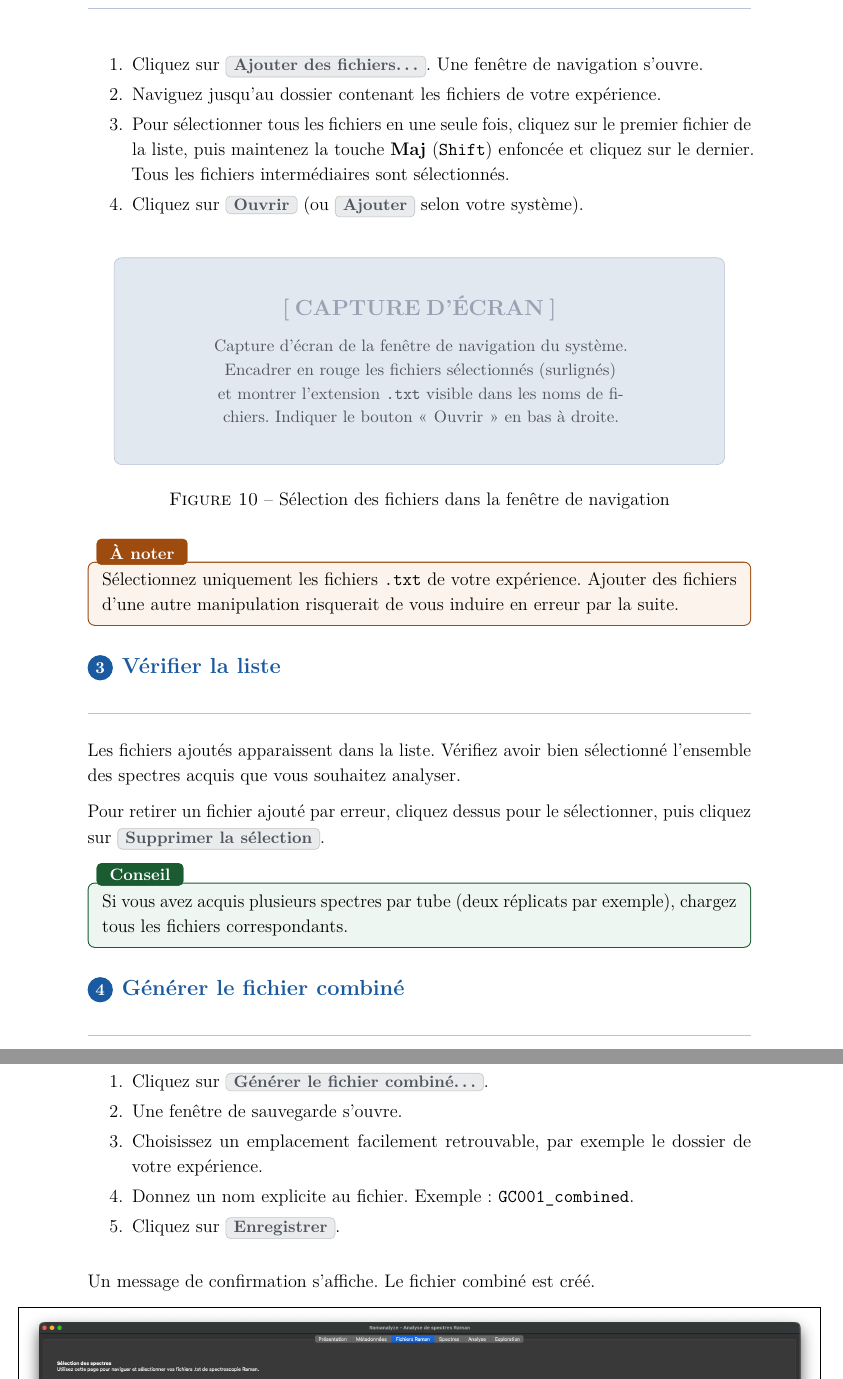
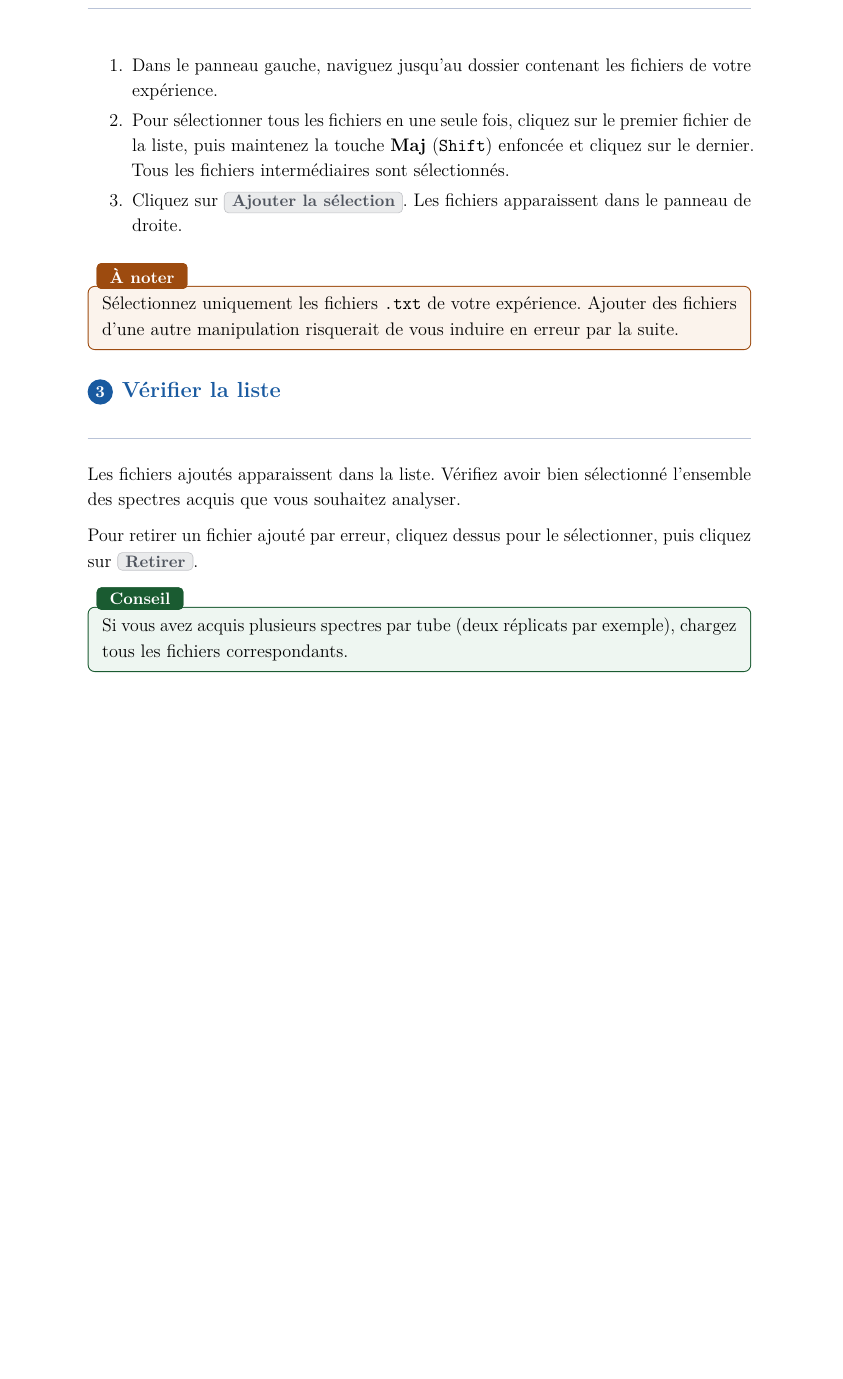
Before and after one commit to Alex-code-lab/spectroscopie_raman, a LaTeX document (Documentation pour bénévoles/guide_benevoles.tex): two parts of pages 16 and 17 of 35 before the commit and part of page 16 of 36 after it, the two joined at a grey line, cut at the place of the change, the shorter picture padded with empty space. Compiled offline with pdfLaTeX.

Commit message:
2026 03 27 last commit avant release V 2.0.1

```diff
--- a/Documentation pour bénévoles/guide_benevoles.tex
+++ b/Documentation pour bénévoles/guide_benevoles.tex
@@ -561,23 +561,15 @@ Cliquez sur l'onglet \onglet{Fichiers Raman} en haut de la fenêtre.
 \etape{2}{Ajouter les fichiers de l'expérience}
 
 \begin{enumerate}
-  \item Cliquez sur \bouton{Ajouter des fichiers\ldots}.
-        Une fenêtre de navigation s'ouvre.
-  \item Naviguez jusqu'au dossier contenant les fichiers de votre
-        expérience.
+  \item Dans le panneau gauche, naviguez jusqu'au dossier contenant
+        les fichiers de votre expérience.
   \item Pour sélectionner tous les fichiers en une seule fois, cliquez
         sur le premier fichier de la liste, puis maintenez la touche
         \textbf{Maj} (\texttt{Shift}) enfoncée et cliquez sur le dernier.
         Tous les fichiers intermédiaires sont sélectionnés.
-  \item Cliquez sur \bouton{Ouvrir} (ou \bouton{Ajouter} selon votre
-        système).
+  \item Cliquez sur \bouton{Ajouter la sélection}.
+        Les fichiers apparaissent dans le panneau de droite.
 \end{enumerate}
-
-\figph[Sélection des fichiers dans la fenêtre de navigation]{%
-  Capture d'écran de la fenêtre de navigation du système.
-  Encadrer en rouge les fichiers sélectionnés (surlignés) et
-  montrer l'extension \texttt{.txt} visible dans les noms de fichiers.
-  Indiquer le bouton \og Ouvrir \fg{} en bas à droite.}
 
 \begin{attention}
   Sélectionnez uniquement les fichiers \texttt{.txt} de votre
@@ -593,28 +585,14 @@ Vérifiez avoir bien sélectionné l'ensemble des spectres acquis que
 vous souhaitez analyser.
 
 Pour retirer un fichier ajouté par erreur, cliquez dessus pour le
-sélectionner, puis cliquez sur \bouton{Supprimer la sélection}.
+sélectionner, puis cliquez sur \bouton{Retirer}.
 
 \begin{conseil}
   Si vous avez acquis plusieurs spectres par tube (deux réplicats par
   exemple), chargez tous les fichiers correspondants.
 \end{conseil}
 
-\etape{4}{Générer le fichier combiné}
-
-\begin{enumerate}
-  \item Cliquez sur \bouton{Générer le fichier combiné\ldots}.
-  \item Une fenêtre de sauvegarde s'ouvre.
-  \item Choisissez un emplacement facilement retrouvable, par exemple
-        le dossier de votre expérience.
-  \item Donnez un nom explicite au fichier. Exemple :
-        \texttt{GC001\_combined}.
-  \item Cliquez sur \bouton{Enregistrer}.
-\end{enumerate}
-
-Un message de confirmation s'affiche. Le fichier combiné est créé.
-
-\figbig{vis-fichier-raman-full.png}{Onglet Fichiers Raman après chargement complet  le message en bas confirme que le fichier combiné a bien été généré.}
+\figbig{vis-fichier-raman-full.png}{Onglet Fichiers Raman avec les fichiers chargés dans la liste de droite, prêts à être analysés.}
 
 \subsection{Remplir le tableau de correspondance}
 
```
Also changed, not shown: Documentation pour bénévoles/Ramanalyze_visuel/Ramanalyze-enregistrement graphique.png (added), Documentation pour bénévoles/guide_benevoles.tex (47 more changed lines), 6 other files.
